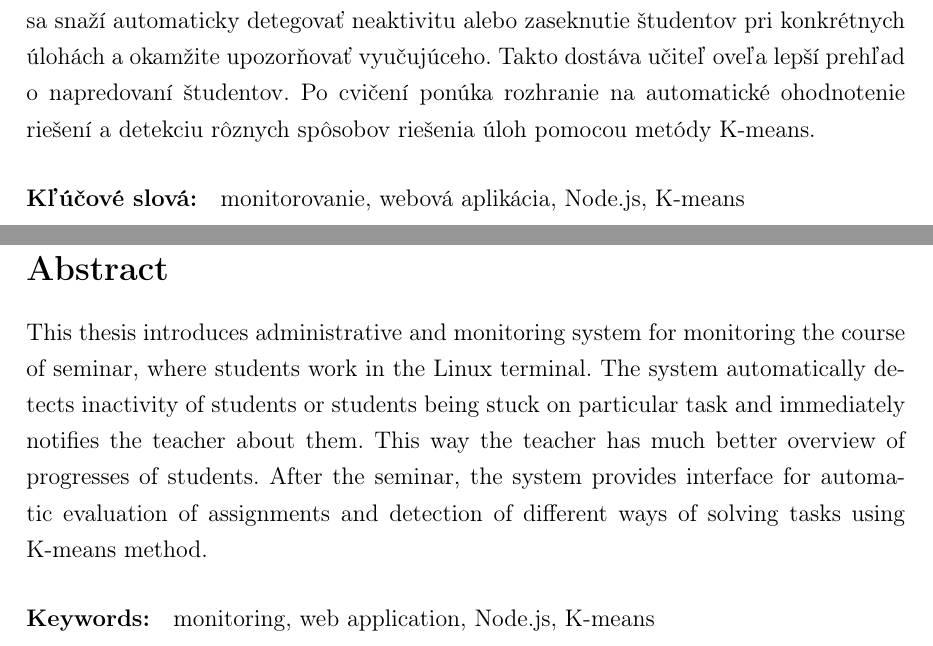
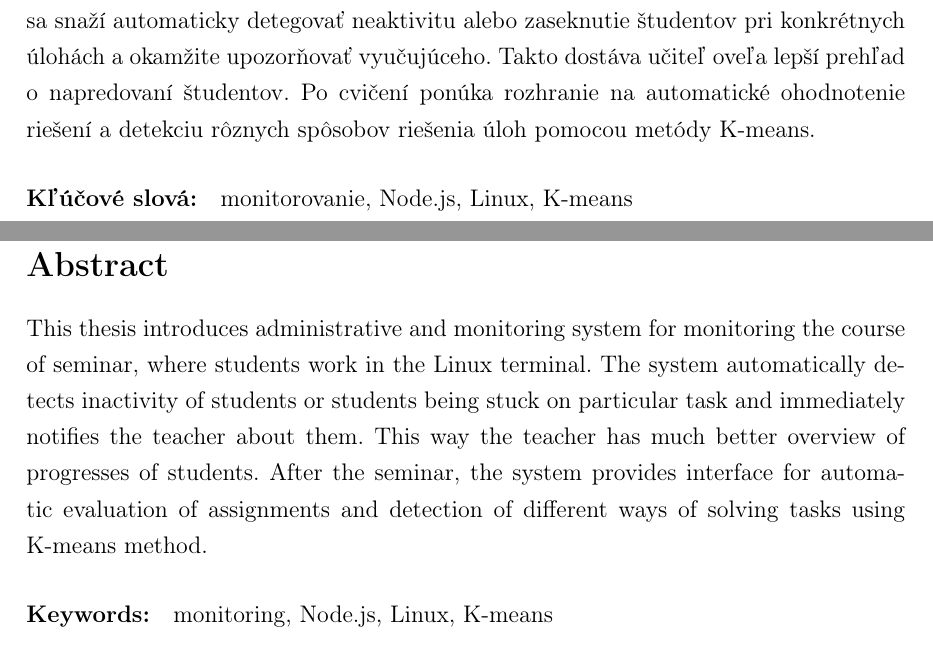
Before and after one commit to Adman/bc-thesis, a LaTeX thesis (main.tex): two parts of pages 5 and 6 of 44, joined at a grey line, cut so that both start at the same text. Compiled offline with pdfLaTeX.

Commit message:
Linux keyword
Signed-off-by: Adrian Matejov <a.matejov@centrum.sk>

```diff
--- a/main.tex
+++ b/main.tex
@@ -221,7 +220,7 @@ Takto dostáva učiteľ oveľa lepší prehľad o napredovaní študentov.
 Po cvičení ponúka rozhranie na automatické ohodnotenie riešení a
 detekciu rôznych spôsobov riešenia úloh pomocou metódy K-means.
 
-\paragraph*{Kľúčové slová:} monitorovanie, webová aplikácia, Node.js, K-means
+\paragraph*{Kľúčové slová:} monitorovanie, Node.js, Linux, K-means
 % --- Koniec Abstrakt - Slovensky
 
 
@@ -240,7 +239,7 @@ This way the teacher has much better overview of progresses of students.
 After the seminar, the system provides interface for automatic evaluation of
 assignments and detection of different ways of solving tasks using K-means method.
 
-\paragraph*{Keywords:} monitoring, web application, Node.js, K-means
+\paragraph*{Keywords:} monitoring, Node.js, Linux, K-means
 
 % --- Koniec Abstrakt - Anglicky
 
```
Also changed, not shown: AppendixA.tex (+1 -1 lines), main.tex (1 more changed lines).
